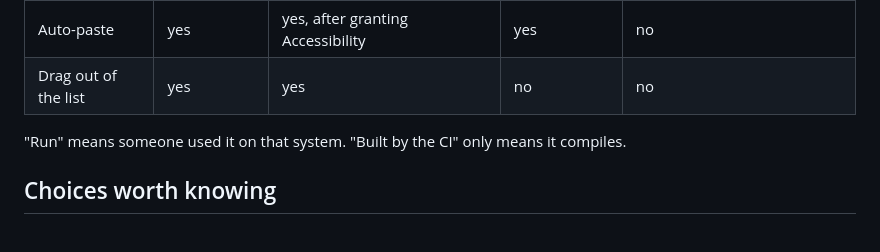
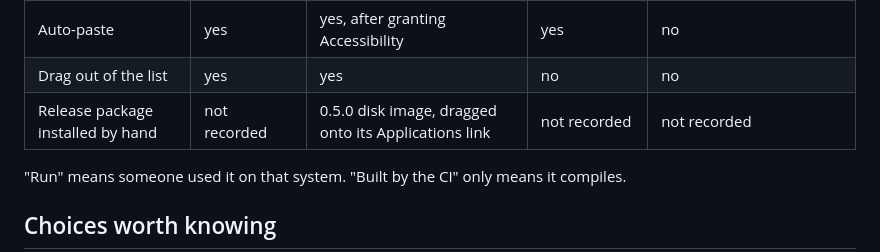
Before and after one commit to te-o-o-o/copycopy, a Markdown page: docs/notes.md, the part around the change. Rendered like a GitHub page.

Commit message:
docs: record the macos disk image as installed by hand

```diff
--- a/docs/notes.md
+++ b/docs/notes.md
@@ -26,6 +26,7 @@ folder.
 | Global shortcut | `Ctrl+Alt+V` | `Cmd+Shift+V` | `Ctrl+Alt+V` | none: bind `copycopy --show` in your compositor |
 | Auto-paste | yes | yes, after granting Accessibility | yes | no |
 | Drag out of the list | yes | yes | no | no |
+| Release package installed by hand | not recorded | 0.5.0 disk image, dragged onto its Applications link | not recorded | not recorded |
 
 "Run" means someone used it on that system. "Built by the CI" only means it
 compiles.
```
Also changed, not shown: docs/notes.fr.md (+1 -0 lines).
